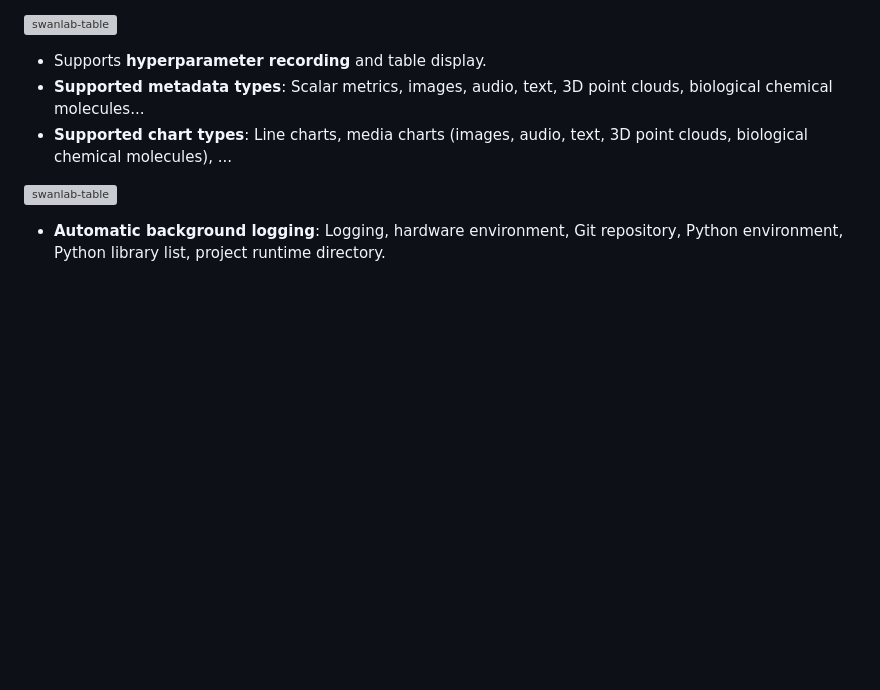
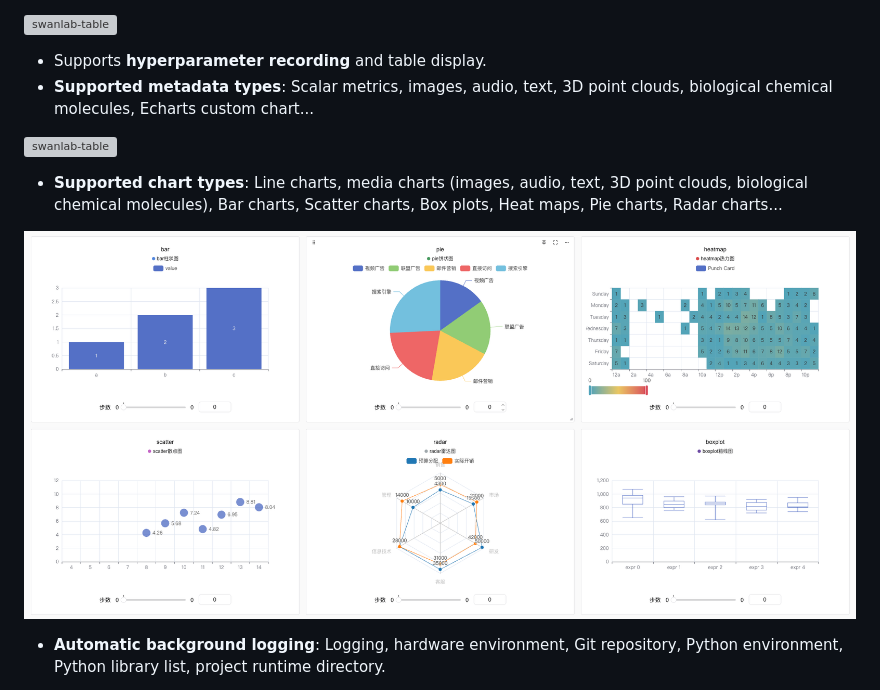
Before and after one commit to SwanHubX/SwanLab, a Markdown page: README_EN.md, the part around the change. Rendered like a GitHub page; pictures changed too: readme_files/echarts.png (added); blank space fills up the shorter version; grey boxes are pictures that could not be loaded.

```diff
--- a/README_EN.md
+++ b/README_EN.md
@@ -138,10 +138,13 @@ Here is a list of its core features:
 ![swanlab-table](readme_files/swanlab-table.png)
 
 - Supports **hyperparameter recording** and table display.
-- **Supported metadata types**: Scalar metrics, images, audio, text, 3D point clouds, biological chemical molecules...
-- **Supported chart types**: Line charts, media charts (images, audio, text, 3D point clouds, biological chemical molecules), ...
+- **Supported metadata types**: Scalar metrics, images, audio, text, 3D point clouds, biological chemical molecules, Echarts custom chart...
 
 ![swanlab-table](readme_files/molecule.gif)
+
+- **Supported chart types**: Line charts, media charts (images, audio, text, 3D point clouds, biological chemical molecules), Bar charts, Scatter charts, Box plots, Heat maps, Pie charts, Radar charts...
+
+![swanlab-echarts](readme_files/echarts.png)
 
 - **Automatic background logging**: Logging, hardware environment, Git repository, Python environment, Python library list, project runtime directory.
 
```
Also changed, not shown: README.md (+5 -3 lines).
